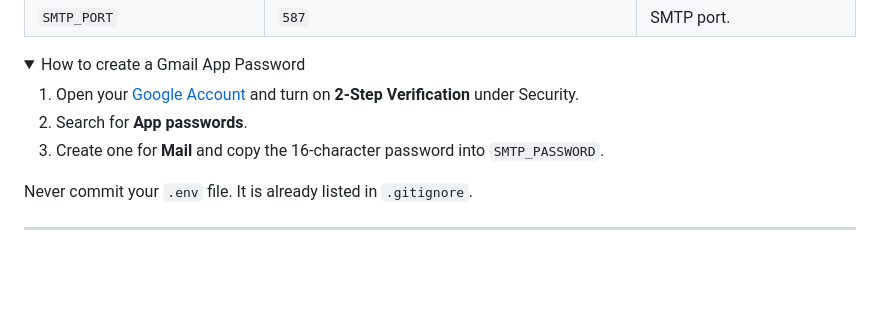
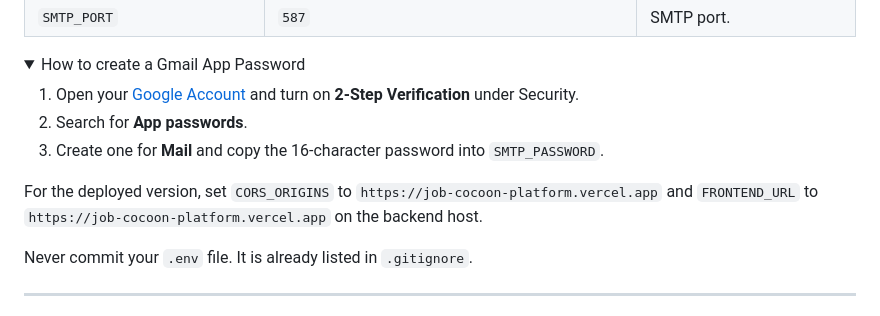
Before and after one commit to laiba-saghir/job-intelligence-platform, a Markdown page: readme.md, the part around one of its changes. Rendered like a GitHub page; folded sections open; blank space fills up the shorter version.

Commit message:
upgrading the readme

```diff
--- a/readme.md
+++ b/readme.md
@@ -236,6 +235,8 @@ The backend allows `http://127.0.0.1:5500` and `http://localhost:5500` by defaul
 
 </details>
 
+For the deployed version, set `CORS_ORIGINS` to `https://job-cocoon-platform.vercel.app` and `FRONTEND_URL` to `https://job-cocoon-platform.vercel.app` on the backend host.
+
 Never commit your `.env` file. It is already listed in `.gitignore`.
 
 ---
```
Also changed, not shown: other parts of readme.md (+1 -2 lines).
